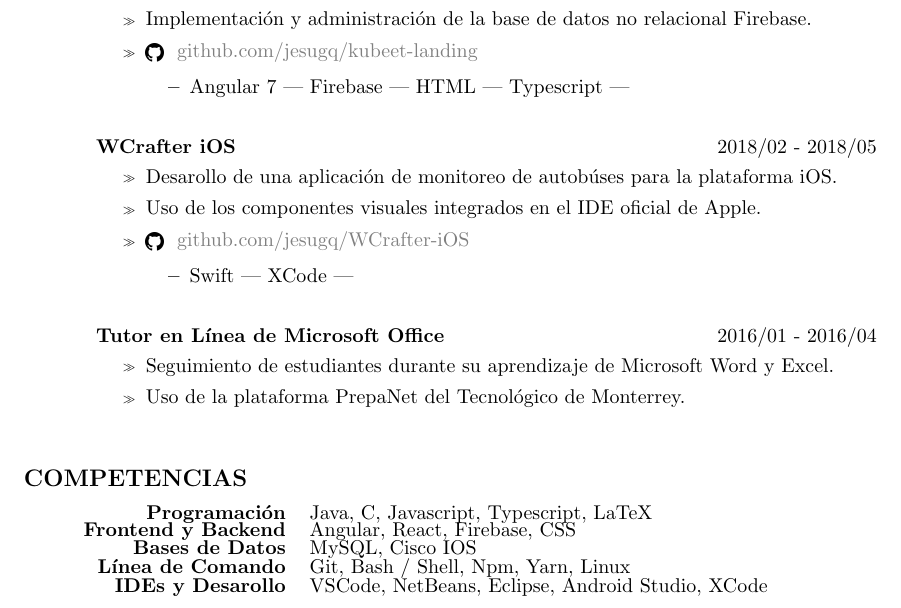
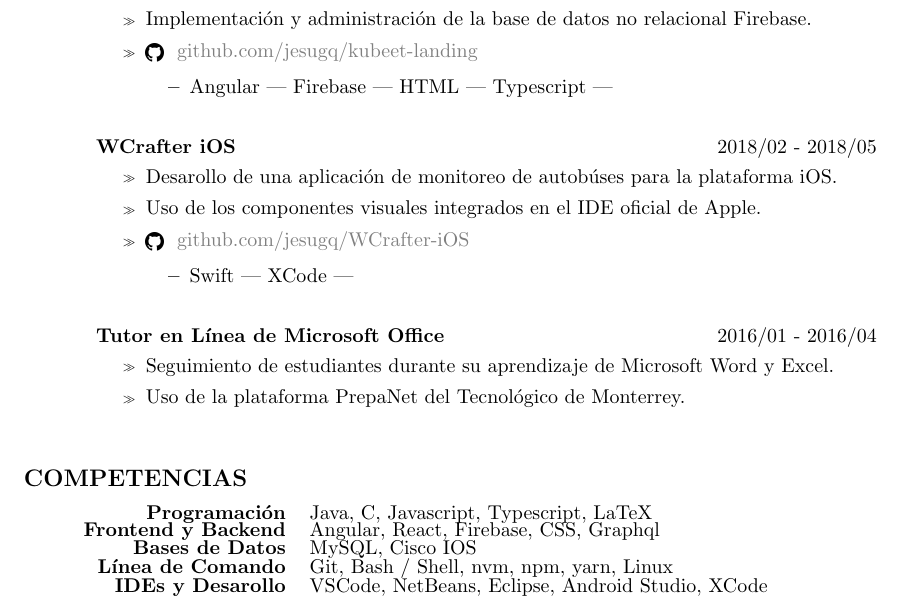
Before and after one commit to jesugq/resume-v1, a LaTeX CV (jesugq.tex): part of the page, cut so that both start at the same text. Compiled offline with pdfLaTeX.

Commit message:
Add currently learning nvm and graphql for competences

```diff
--- a/jesugq.tex
+++ b/jesugq.tex
@@ -49,7 +49,7 @@
         \item Implementación y administración de la base de datos no relacional Firebase.
         \item \github{jesugq/kubeet-landing}
         \begin{itemize}
-            \item Angular 7 | Firebase | HTML | Typescript |
+            \item Angular | Firebase | HTML | Typescript |
         \end{itemize}
     \end{itemize}
 
@@ -79,13 +79,13 @@
         Java, C, Javascript, Typescript, LaTeX
         \\
         \rightline{\textbf{Frontend y Backend}} &
-        Angular, React, Firebase, CSS
+        Angular, React, Firebase, CSS, Graphql
         \\
         \rightline{\textbf{Bases de Datos}} &
         MySQL, Cisco IOS
         \\
         \rightline{\textbf{Línea de Comando}} &
-        Git, Bash / Shell, Npm, Yarn, Linux
+        Git, Bash / Shell, nvm, npm, yarn, Linux
         \\
         \rightline{\textbf{IDEs y Desarollo}} &
         VSCode, NetBeans, Eclipse, Android Studio, XCode
```
Also changed, not shown: jesugq.pdf.
